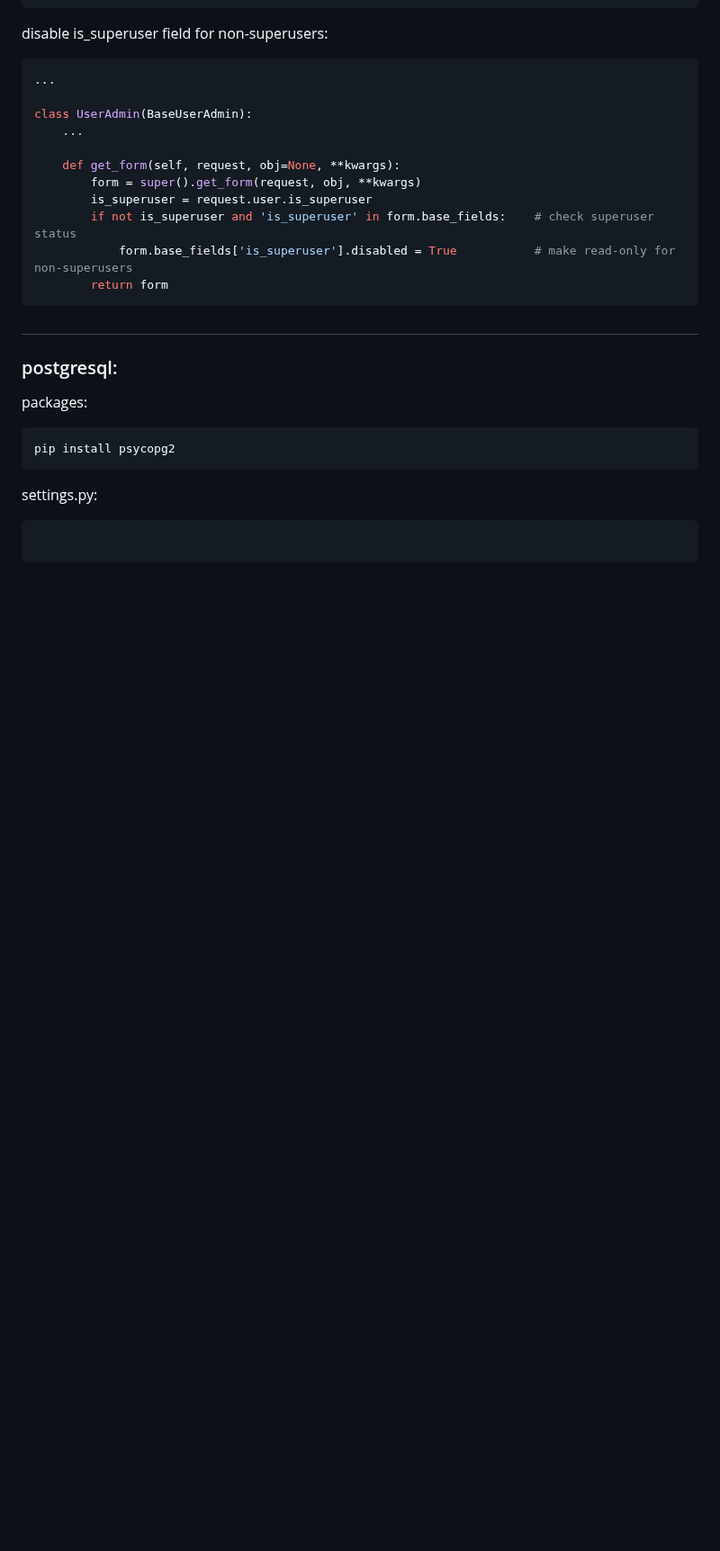
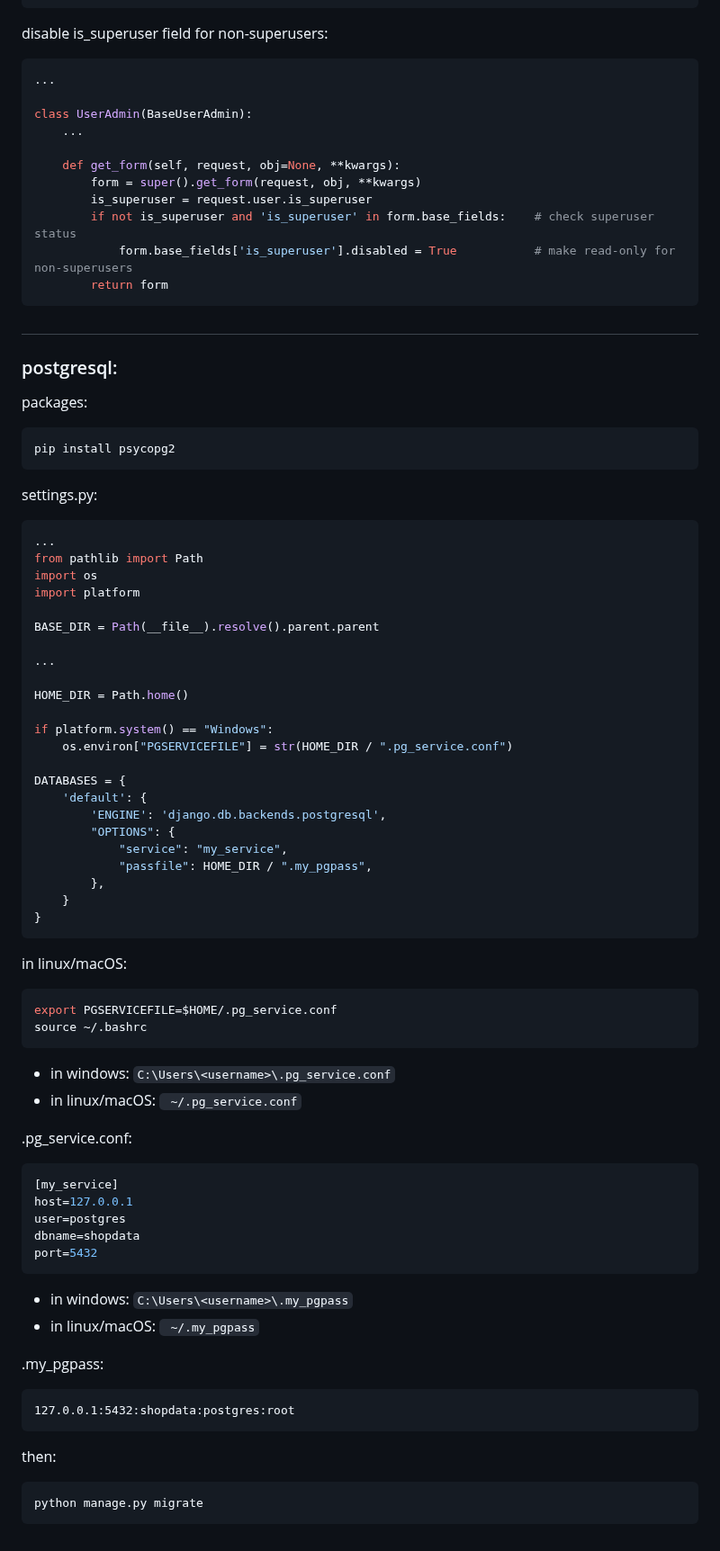
Before and after one commit to mahdi-marjani/django-cheatsheet, a Markdown page: 3-django-shop.md, the part around the change. Shown at 90% size. Drawn GitHub-style; blank space fills up the shorter version.

Commit message:
Update postgresql

````diff
--- a/3-django-shop.md
+++ b/3-django-shop.md
@@ -1049,5 +1049,60 @@ pip install psycopg2
 ```
 settings.py:
 ```python
+...
+from pathlib import Path
+import os
+import platform
 
+BASE_DIR = Path(__file__).resolve().parent.parent
+
+...
+
+HOME_DIR = Path.home()
+
+if platform.system() == "Windows":
+    os.environ["PGSERVICEFILE"] = str(HOME_DIR / ".pg_service.conf")
+
+DATABASES = {
+    'default': {
+        'ENGINE': 'django.db.backends.postgresql',
+        "OPTIONS": {
+            "service": "my_service",
+            "passfile": HOME_DIR / ".my_pgpass",
+        },
+    }
+}
 ```
+in linux/macOS:
+```python
+export PGSERVICEFILE=$HOME/.pg_service.conf
+source ~/.bashrc
+```
+- in windows:
+`C:\Users\<username>\.pg_service.conf`
+- in linux/macOS:
+` ~/.pg_service.conf`
+
+.pg_service.conf:
+```ini
+[my_service]
+host=127.0.0.1
+user=postgres
+dbname=shopdata
+port=5432
+```
+
+- in windows:
+`C:\Users\<username>\.my_pgpass`
+- in linux/macOS:
+` ~/.my_pgpass`
+
+.my_pgpass:
+```text
+127.0.0.1:5432:shopdata:postgres:root
+```
+then:
+```bash
+python manage.py migrate
+```
+#
````
